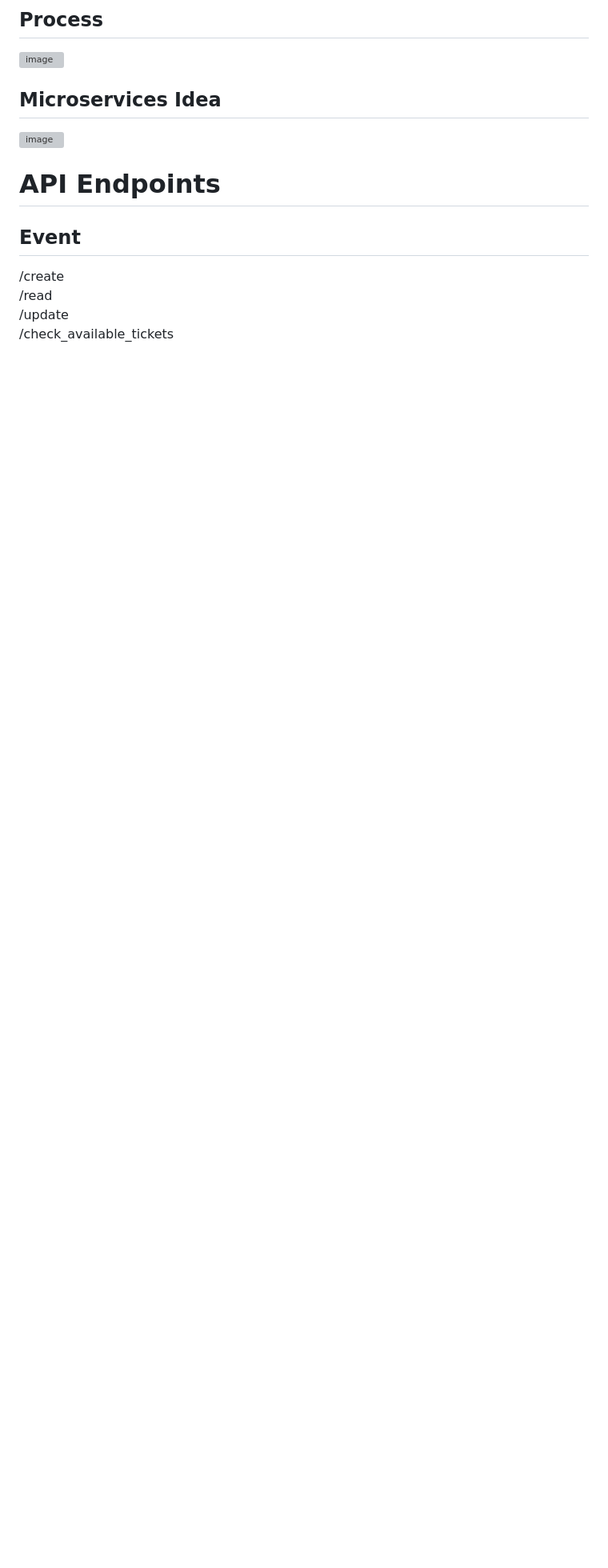
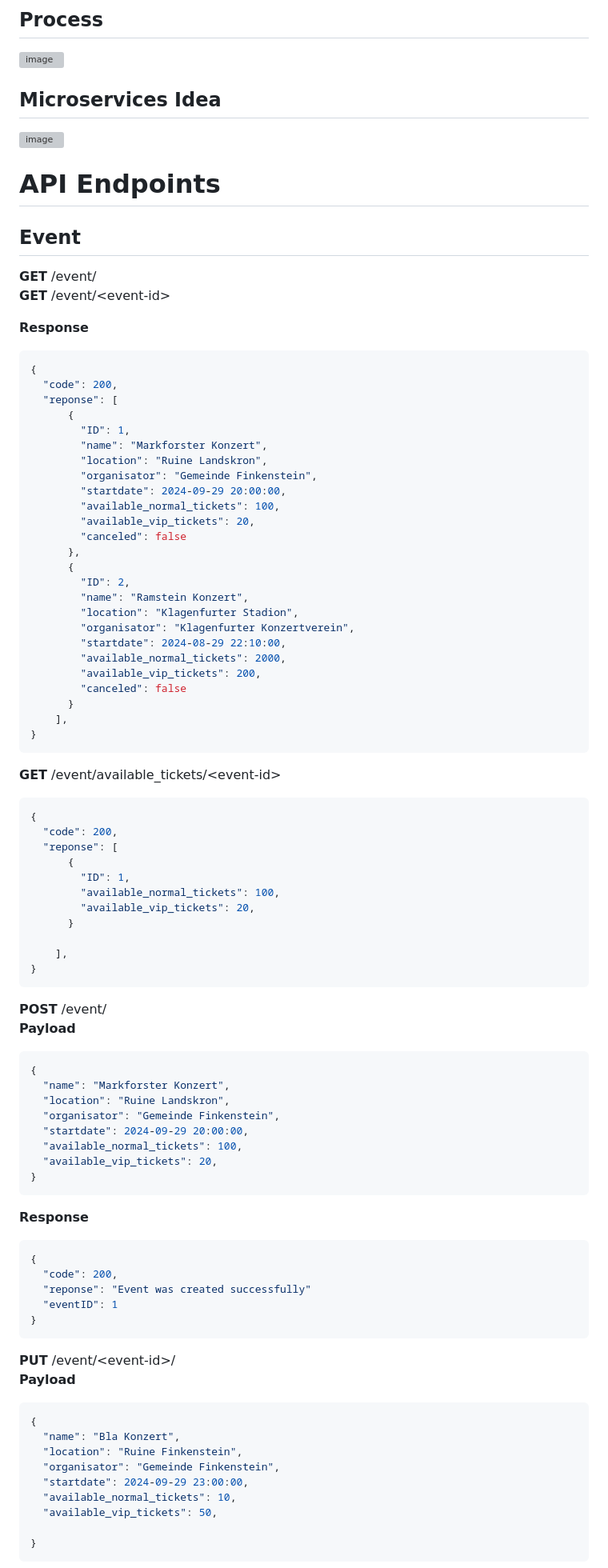
Before and after one commit to zVSciy/EventManager, a Markdown page: README.md, the part around the change printed below. Shown: that part at 80% size. Drawn GitHub-style; blank space fills up the shorter version; grey boxes are pictures that could not be loaded.

````diff
--- a/README.md
+++ b/README.md
@@ -11,7 +11,84 @@ Am boutta readme
 
 # API Endpoints
 ## Event
-/create
-/read
-/update
-/check_available_tickets
+**GET** /event/
+**GET** /event/\<event-id>
+
+**Response**
+```json
+{
+  "code": 200,
+  "reponse": [
+      {
+        "ID": 1,
+        "name": "Markforster Konzert",
+        "location": "Ruine Landskron",
+        "organisator": "Gemeinde Finkenstein",
+        "startdate": 2024-09-29 20:00:00,
+        "available_normal_tickets": 100,
+        "available_vip_tickets": 20,
+        "canceled": false
+      },
+      {
+        "ID": 2,
+        "name": "Ramstein Konzert",
+        "location": "Klagenfurter Stadion",
+        "organisator": "Klagenfurter Konzertverein",
+        "startdate": 2024-08-29 22:10:00,
+        "available_normal_tickets": 2000,
+        "available_vip_tickets": 200,
+        "canceled": false
+      }
+    ],
+}
+```
+**GET** /event/available_tickets/\<event-id>
+```json
+{
+  "code": 200,
+  "reponse": [
+      {
+        "ID": 1,
+        "available_normal_tickets": 100,
+        "available_vip_tickets": 20,
+      }
+
+    ],
+}
+```
+**POST** /event/
+**Payload**
+```json
+{
+  "name": "Markforster Konzert",
+  "location": "Ruine Landskron",
+  "organisator": "Gemeinde Finkenstein",
+  "startdate": 2024-09-29 20:00:00,
+  "available_normal_tickets": 100,
+  "available_vip_tickets": 20,
+}
+```
+
+**Response**
+```json
+{
+  "code": 200,
+  "reponse": "Event was created successfully"
+  "eventID": 1
+}
+```
+
+**PUT** /event/\<event-id>/
+**Payload**
+```json
+{
+  "name": "Bla Konzert",
+  "location": "Ruine Finkenstein",
+  "organisator": "Gemeinde Finkenstein",
+  "startdate": 2024-09-29 23:00:00,
+  "available_normal_tickets": 10,
+  "available_vip_tickets": 50,
+
+}
+```
+
````
Also changed, not shown: other parts of README.md (+50 -2 lines).
